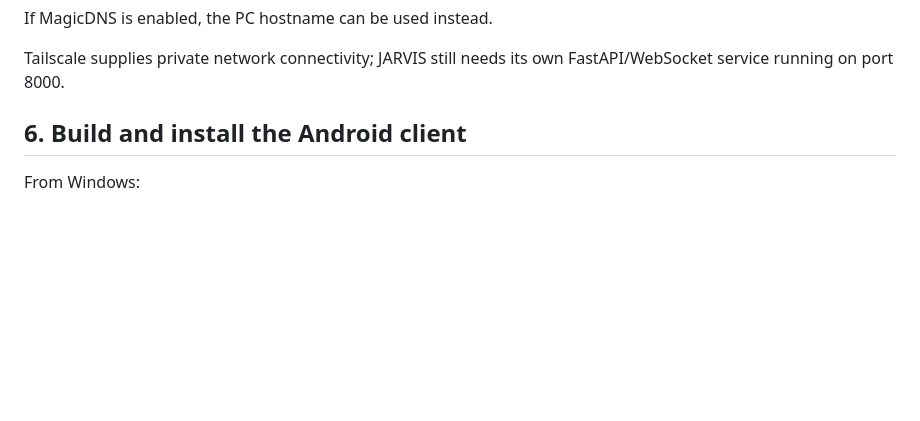
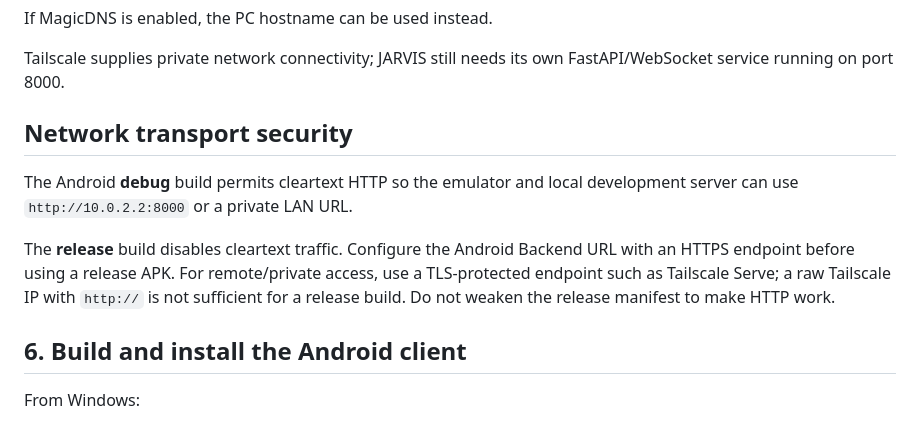
Before and after one commit to aniket-chate/jarvis, a Markdown page: docs/MANUAL_ANDROID_SETUP.md, the part around the change. Rendered like a GitHub page; blank space fills up the shorter version.

Commit message:
docs(android): explain debug HTTP and release HTTPS requirements

```diff
--- a/docs/MANUAL_ANDROID_SETUP.md
+++ b/docs/MANUAL_ANDROID_SETUP.md
@@ -112,6 +112,12 @@ http://100.x.y.z:8000
 If MagicDNS is enabled, the PC hostname can be used instead.
 
 Tailscale supplies private network connectivity; JARVIS still needs its own FastAPI/WebSocket service running on port 8000.
+
+## Network transport security
+
+The Android **debug** build permits cleartext HTTP so the emulator and local development server can use `http://10.0.2.2:8000` or a private LAN URL.
+
+The **release** build disables cleartext traffic. Configure the Android Backend URL with an HTTPS endpoint before using a release APK. For remote/private access, use a TLS-protected endpoint such as Tailscale Serve; a raw Tailscale IP with `http://` is not sufficient for a release build. Do not weaken the release manifest to make HTTP work.
 
 ## 6. Build and install the Android client
 
```
